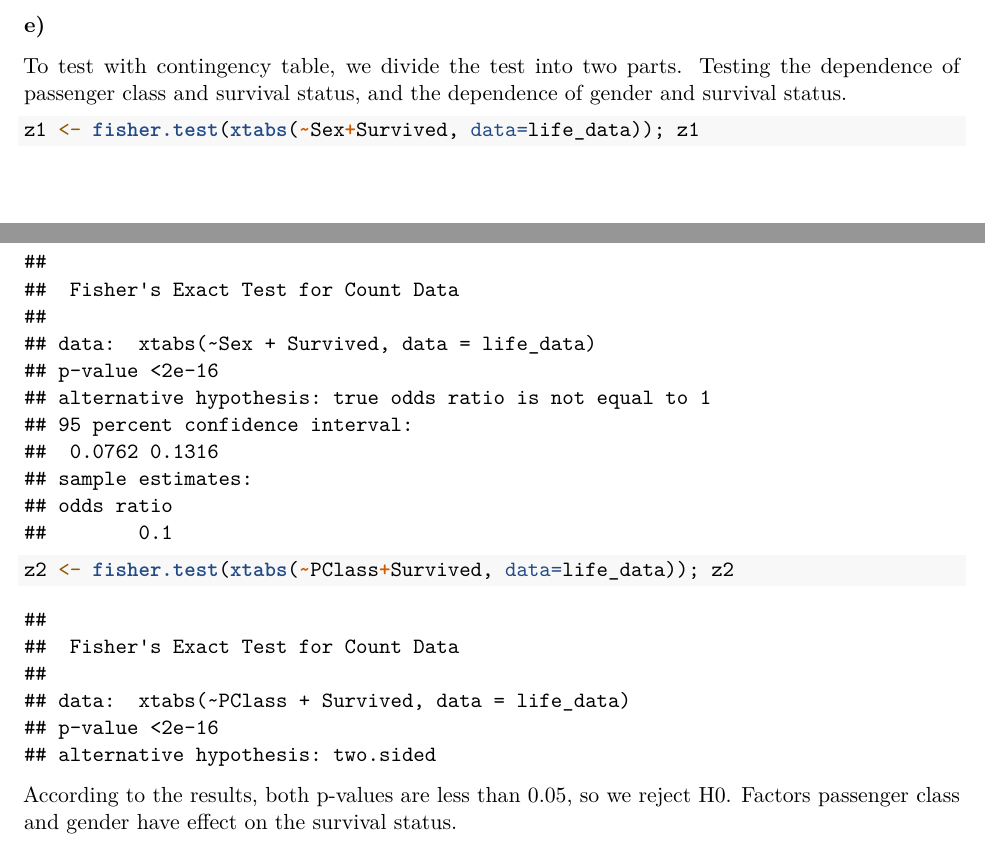
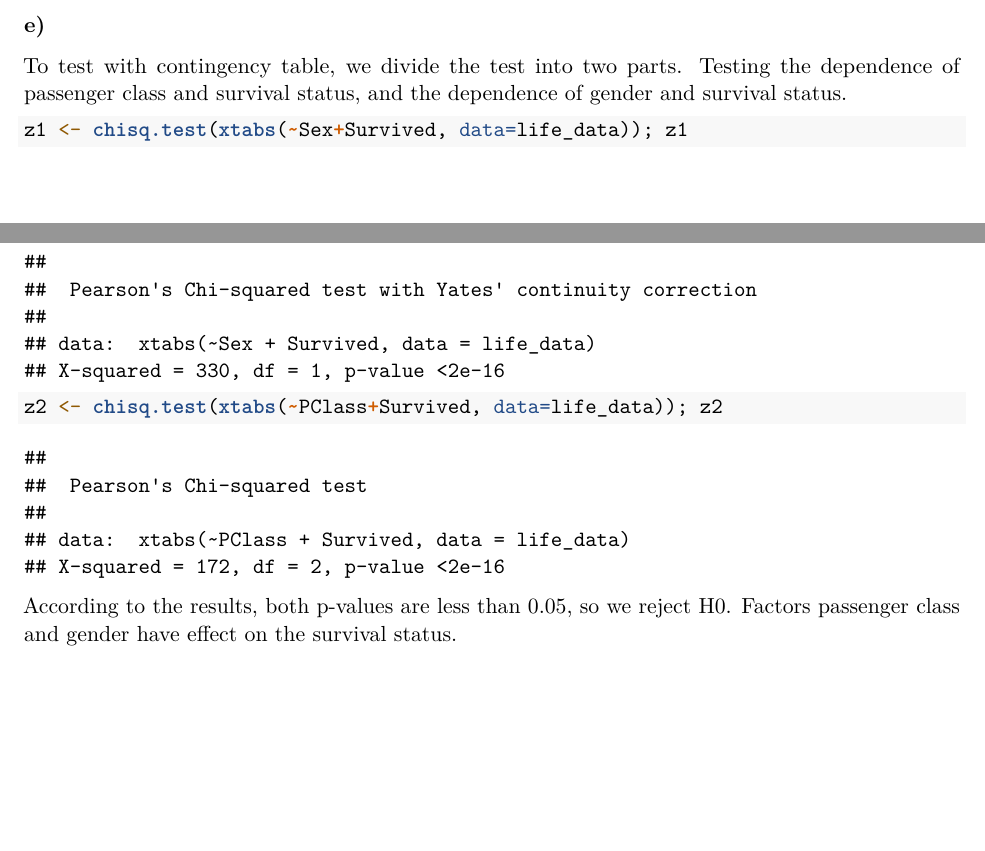
Before and after one commit to estsaon/edda_lab, an R Markdown document (asgmt3/asgmt3.Rmd): two parts of pages 8 and 9 of 12, joined at a grey line, cut so that both start at the same text, the shorter picture padded with empty space. Rendered offline with R 4.5, knitr and Pandoc, then LaTeX, with nearby package versions; a font, style sheet, LaTeX package, included part or bibliography that could not be used is replaced or left out.

Commit message:
change back to chisq.test

````diff
--- a/asgmt3/asgmt3.Rmd
+++ b/asgmt3/asgmt3.Rmd
@@ -298,11 +298,11 @@ To test with contingency table, we divide the test into two parts.
 Testing the dependence of passenger class and survival status, and the dependence of gender and survival status.
 
 ```{r}
-z1 <- fisher.test(xtabs(~Sex+Survived, data=life_data)); z1
+z1 <- chisq.test(xtabs(~Sex+Survived, data=life_data)); z1
 ```
 
 ```{r}
-z2 <- fisher.test(xtabs(~PClass+Survived, data=life_data)); z2
+z2 <- chisq.test(xtabs(~PClass+Survived, data=life_data)); z2
 ```
 
 According to the results, both p-values are less than 0.05, so we reject H0.
````
